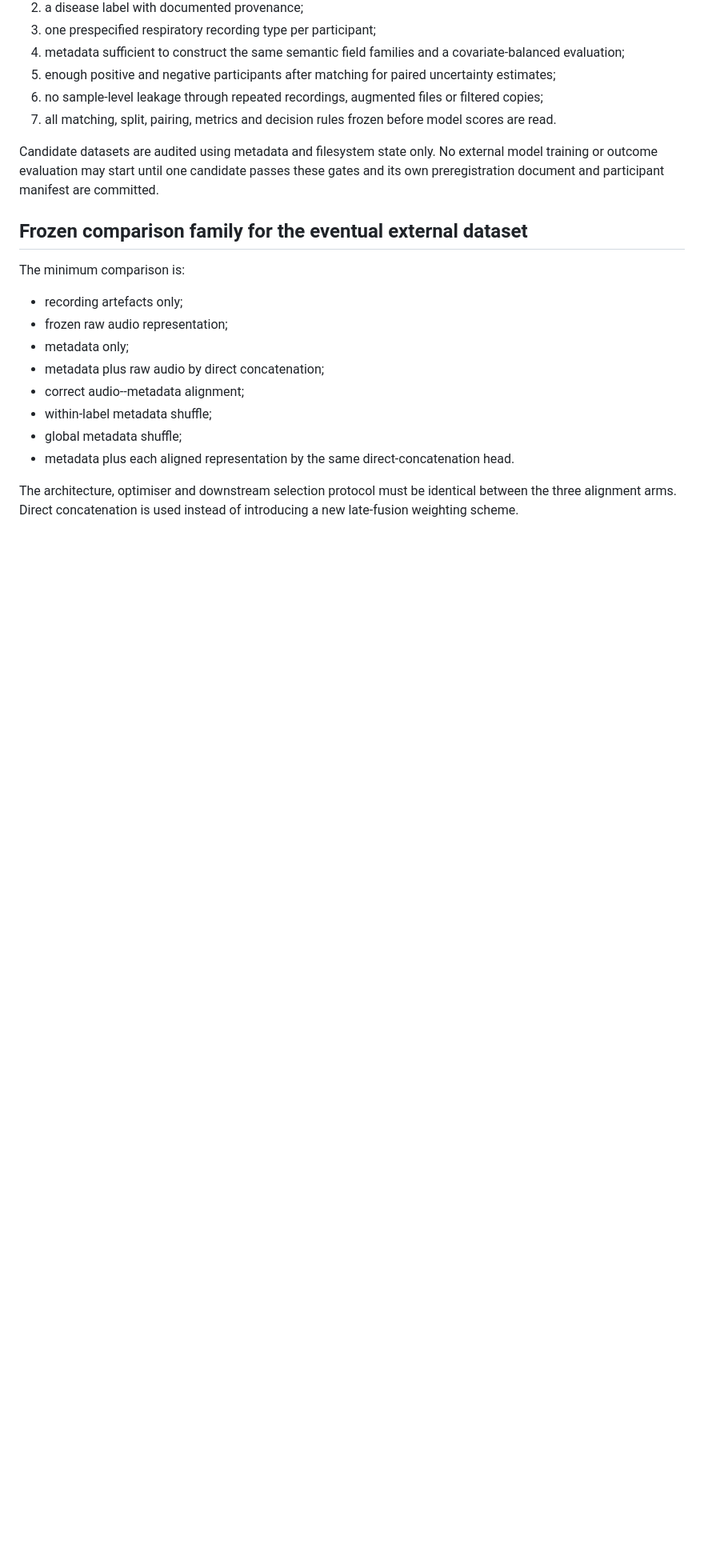
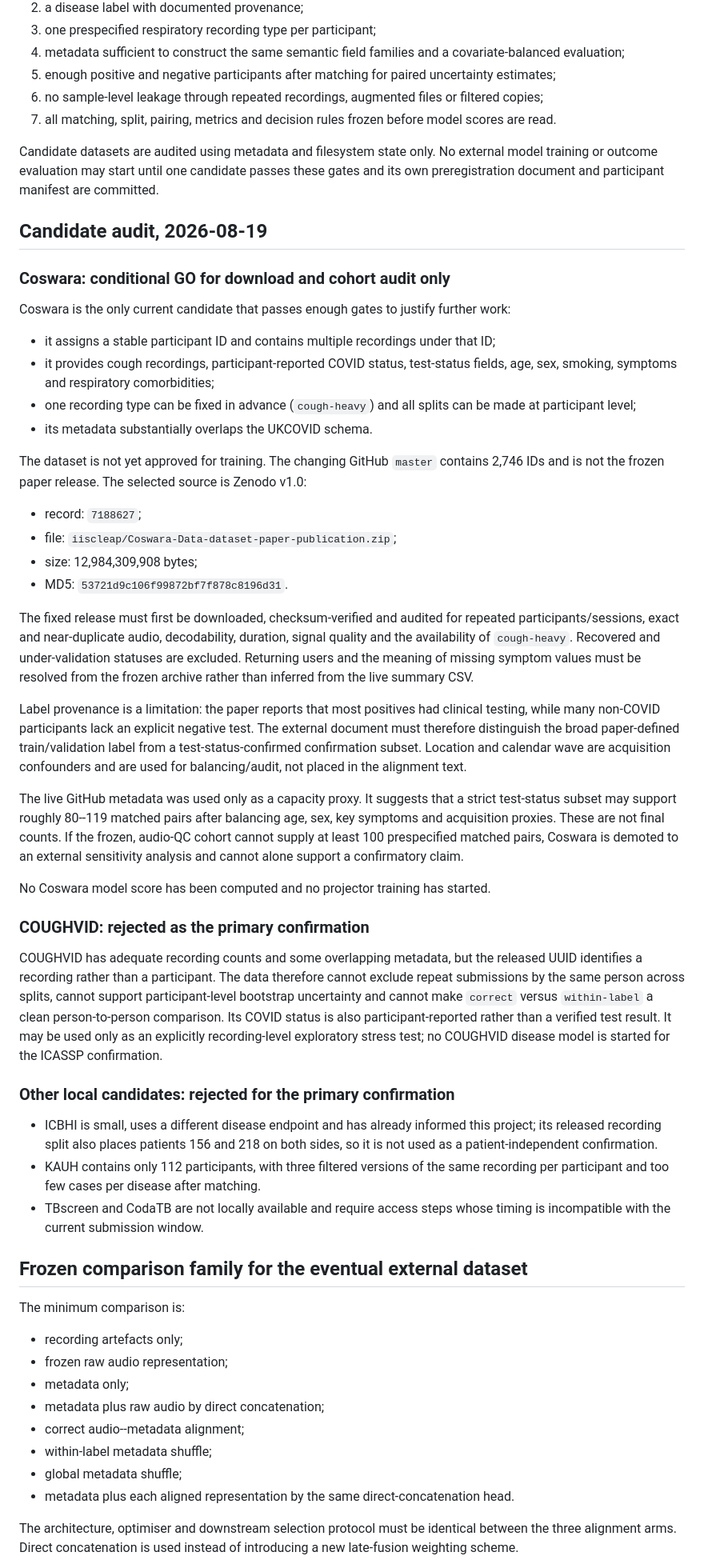
Before and after one commit to Heliumnm/schema-audio-alignment, a Markdown page: docs/ICASSP_CONFIRMATION_PLAN.md, the part around the change. Shown at 80% size. Drawn GitHub-style; blank space fills up the shorter version.

Commit message:
Select Coswara for conditional external audit

```diff
--- a/docs/ICASSP_CONFIRMATION_PLAN.md
+++ b/docs/ICASSP_CONFIRMATION_PLAN.md
@@ -66,6 +66,67 @@ Candidate datasets are audited using metadata and filesystem state only.  No ext
 model training or outcome evaluation may start until one candidate passes these gates and
 its own preregistration document and participant manifest are committed.
 
+## Candidate audit, 2026-08-19
+
+### Coswara: conditional GO for download and cohort audit only
+
+Coswara is the only current candidate that passes enough gates to justify further work:
+
+- it assigns a stable participant ID and contains multiple recordings under that ID;
+- it provides cough recordings, participant-reported COVID status, test-status fields,
+  age, sex, smoking, symptoms and respiratory comorbidities;
+- one recording type can be fixed in advance (`cough-heavy`) and all splits can be made at
+  participant level;
+- its metadata substantially overlaps the UKCOVID schema.
+
+The dataset is not yet approved for training.  The changing GitHub `master` contains
+2,746 IDs and is not the frozen paper release.  The selected source is Zenodo v1.0:
+
+- record: `7188627`;
+- file: `iiscleap/Coswara-Data-dataset-paper-publication.zip`;
+- size: 12,984,309,908 bytes;
+- MD5: `53721d9c106f99872bf7f878c8196d31`.
+
+The fixed release must first be downloaded, checksum-verified and audited for repeated
+participants/sessions, exact and near-duplicate audio, decodability, duration, signal
+quality and the availability of `cough-heavy`.  Recovered and under-validation statuses
+are excluded.  Returning users and the meaning of missing symptom values must be resolved
+from the frozen archive rather than inferred from the live summary CSV.
+
+Label provenance is a limitation: the paper reports that most positives had clinical
+testing, while many non-COVID participants lack an explicit negative test.  The external
+document must therefore distinguish the broad paper-defined train/validation label from a
+test-status-confirmed confirmation subset.  Location and calendar wave are acquisition
+confounders and are used for balancing/audit, not placed in the alignment text.
+
+The live GitHub metadata was used only as a capacity proxy.  It suggests that a strict
+test-status subset may support roughly 80--119 matched pairs after balancing age, sex,
+key symptoms and acquisition proxies.  These are not final counts.  If the frozen,
+audio-QC cohort cannot supply at least 100 prespecified matched pairs, Coswara is demoted
+to an external sensitivity analysis and cannot alone support a confirmatory claim.
+
+No Coswara model score has been computed and no projector training has started.
+
+### COUGHVID: rejected as the primary confirmation
+
+COUGHVID has adequate recording counts and some overlapping metadata, but the released
+UUID identifies a recording rather than a participant.  The data therefore cannot exclude
+repeat submissions by the same person across splits, cannot support participant-level
+bootstrap uncertainty and cannot make `correct` versus `within-label` a clean
+person-to-person comparison.  Its COVID status is also participant-reported rather than a
+verified test result.  It may be used only as an explicitly recording-level exploratory
+stress test; no COUGHVID disease model is started for the ICASSP confirmation.
+
+### Other local candidates: rejected for the primary confirmation
+
+- ICBHI is small, uses a different disease endpoint and has already informed this project;
+  its released recording split also places patients 156 and 218 on both sides, so it is not
+  used as a patient-independent confirmation.
+- KAUH contains only 112 participants, with three filtered versions of the same recording
+  per participant and too few cases per disease after matching.
+- TBscreen and CodaTB are not locally available and require access steps whose timing is
+  incompatible with the current submission window.
+
 ## Frozen comparison family for the eventual external dataset
 
 The minimum comparison is:
```
Also changed, not shown: docs/ICASSP_PAPER_BLUEPRINT_ZH.md (added, +142 -0 lines).
